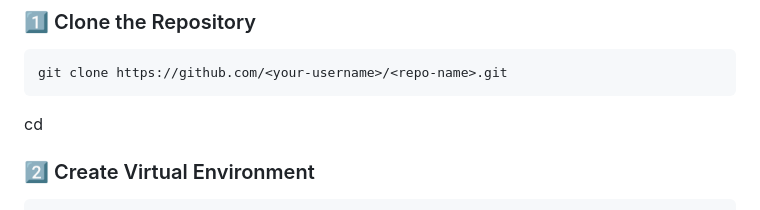
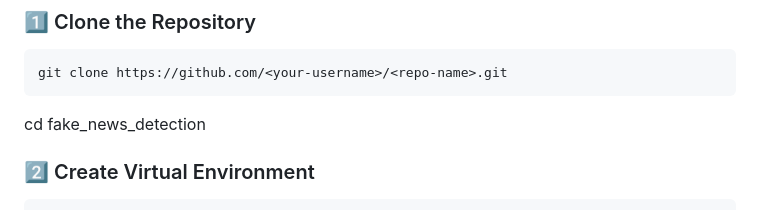
Before and after one commit to Mirza-Muhammed/Fake_News_Detection, a Markdown page: README.md, the part around the change. Drawn GitHub-style.

````diff
--- a/README.md
+++ b/README.md
@@ -75,7 +75,7 @@ fake_news_detection/
 ```sh
 git clone https://github.com/<your-username>/<repo-name>.git
 ```
-cd <repo-name>
+cd fake_news_detection
 
 ### 2️⃣ Create Virtual Environment
 ```sh
````
